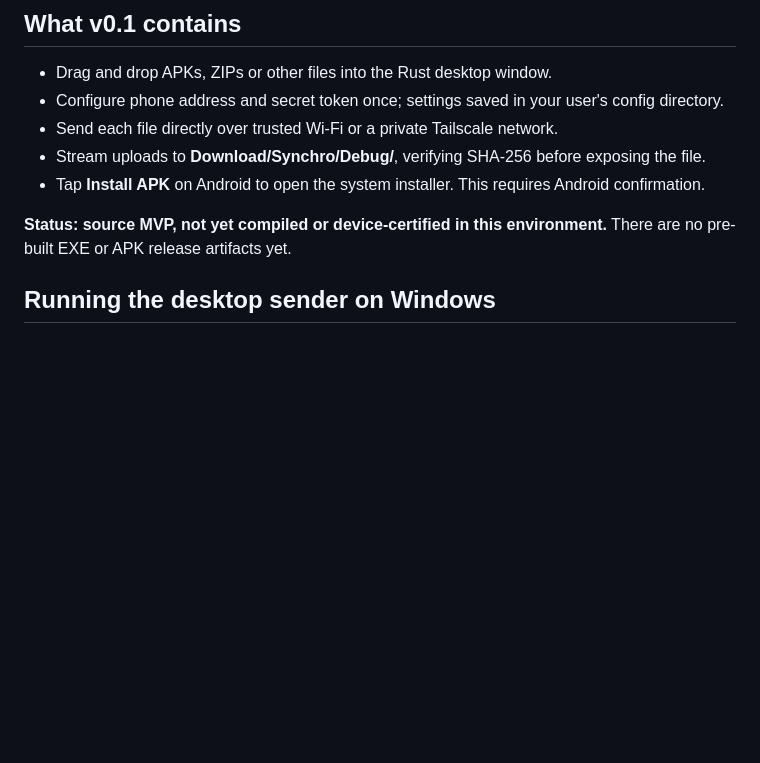
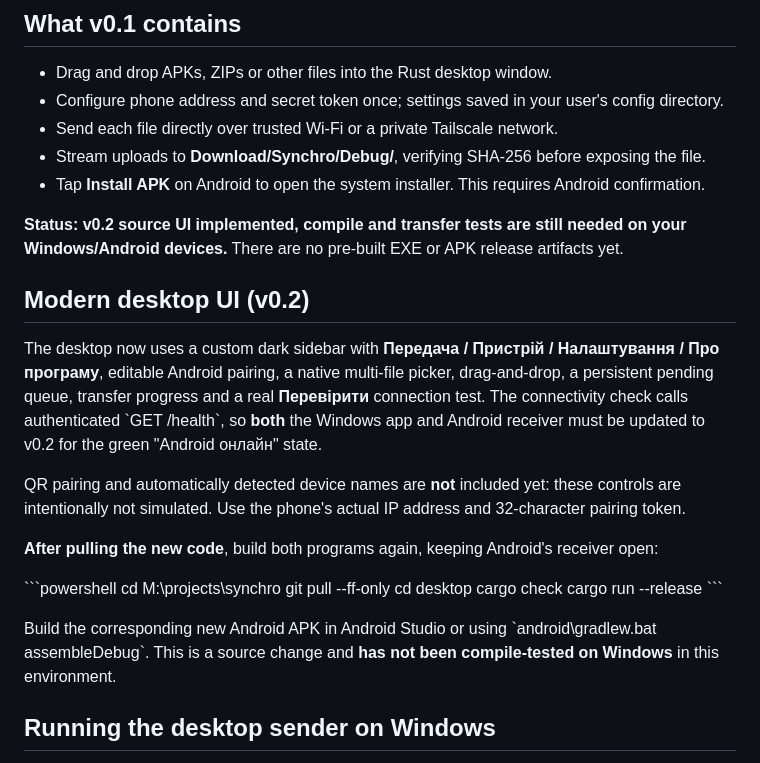
Before and after one commit to kabasik007/synchro, a Markdown page: README.md, the part around the change. GitHub-like rendering; blank space fills up the shorter version.

Commit message:
docs: explain new v0.2 dark UI and real Android health check

```diff
--- a/README.md
+++ b/README.md
@@ -12,7 +12,25 @@ Synchro is an experimental open-source PC-to-phone file transfer utility. The Wi
 - Stream uploads to **Download/Synchro/Debug/**, verifying SHA-256 before exposing the file.
 - Tap **Install APK** on Android to open the system installer. This requires Android confirmation.
 
-**Status: source MVP, not yet compiled or device-certified in this environment.** There are no pre-built EXE or APK release artifacts yet.
+**Status: v0.2 source UI implemented, compile and transfer tests are still needed on your Windows/Android devices.** There are no pre-built EXE or APK release artifacts yet.
+
+## Modern desktop UI (v0.2)
+
+The desktop now uses a custom dark sidebar with **Передача / Пристрій / Налаштування / Про програму**, editable Android pairing, a native multi-file picker, drag-and-drop, a persistent pending queue, transfer progress and a real **Перевірити** connection test. The connectivity check calls authenticated \`GET /health\`, so **both** the Windows app and Android receiver must be updated to v0.2 for the green "Android онлайн" state.
+
+QR pairing and automatically detected device names are **not** included yet: these controls are intentionally not simulated. Use the phone's actual IP address and 32-character pairing token.
+
+**After pulling the new code**, build both programs again, keeping Android's receiver open:
+
+\`\`\`powershell
+cd M:\projects\synchro
+git pull --ff-only
+cd desktop
+cargo check
+cargo run --release
+\`\`\`
+
+Build the corresponding new Android APK in Android Studio or using \`android\gradlew.bat assembleDebug\`. This is a source change and **has not been compile-tested on Windows** in this environment.
 
 ## Running the desktop sender on Windows
 
```
